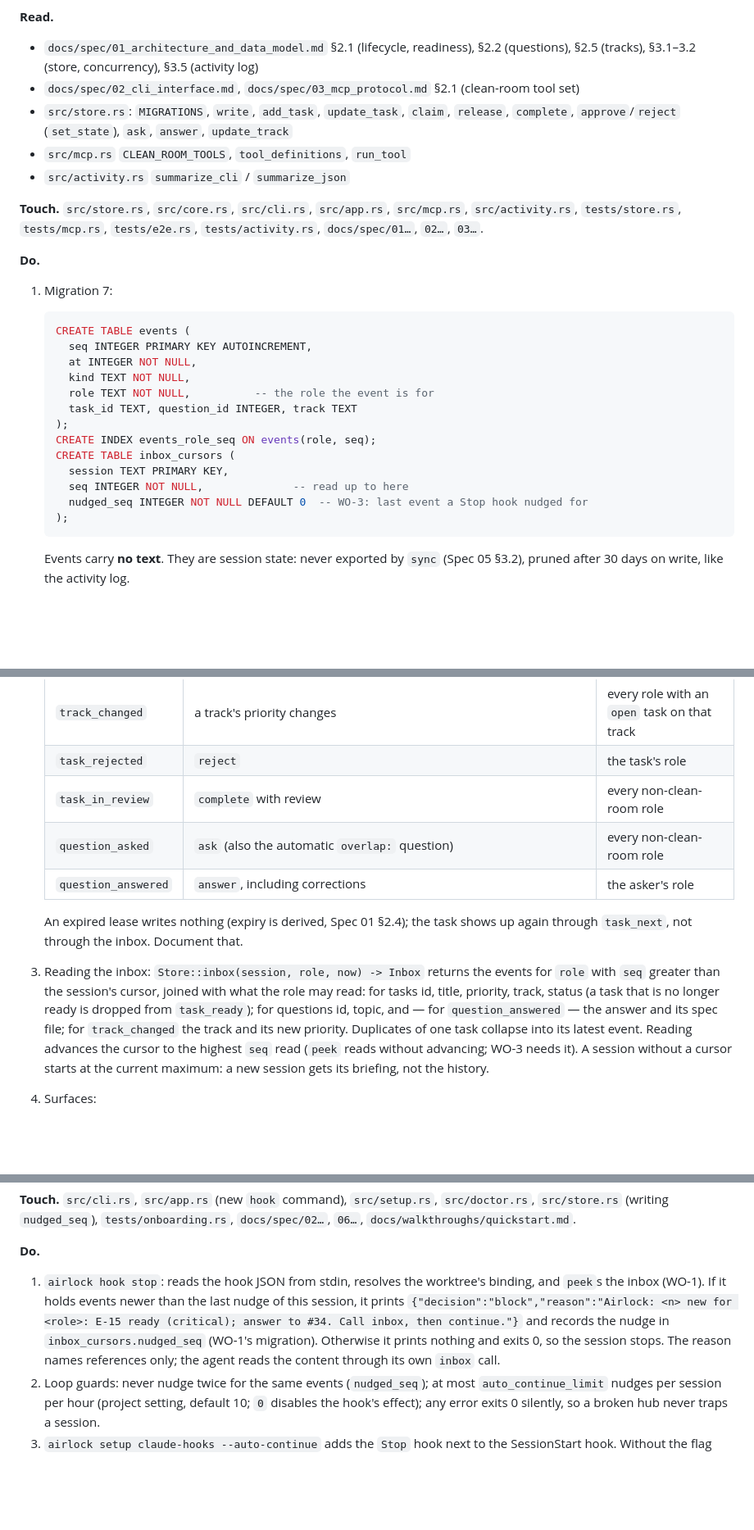
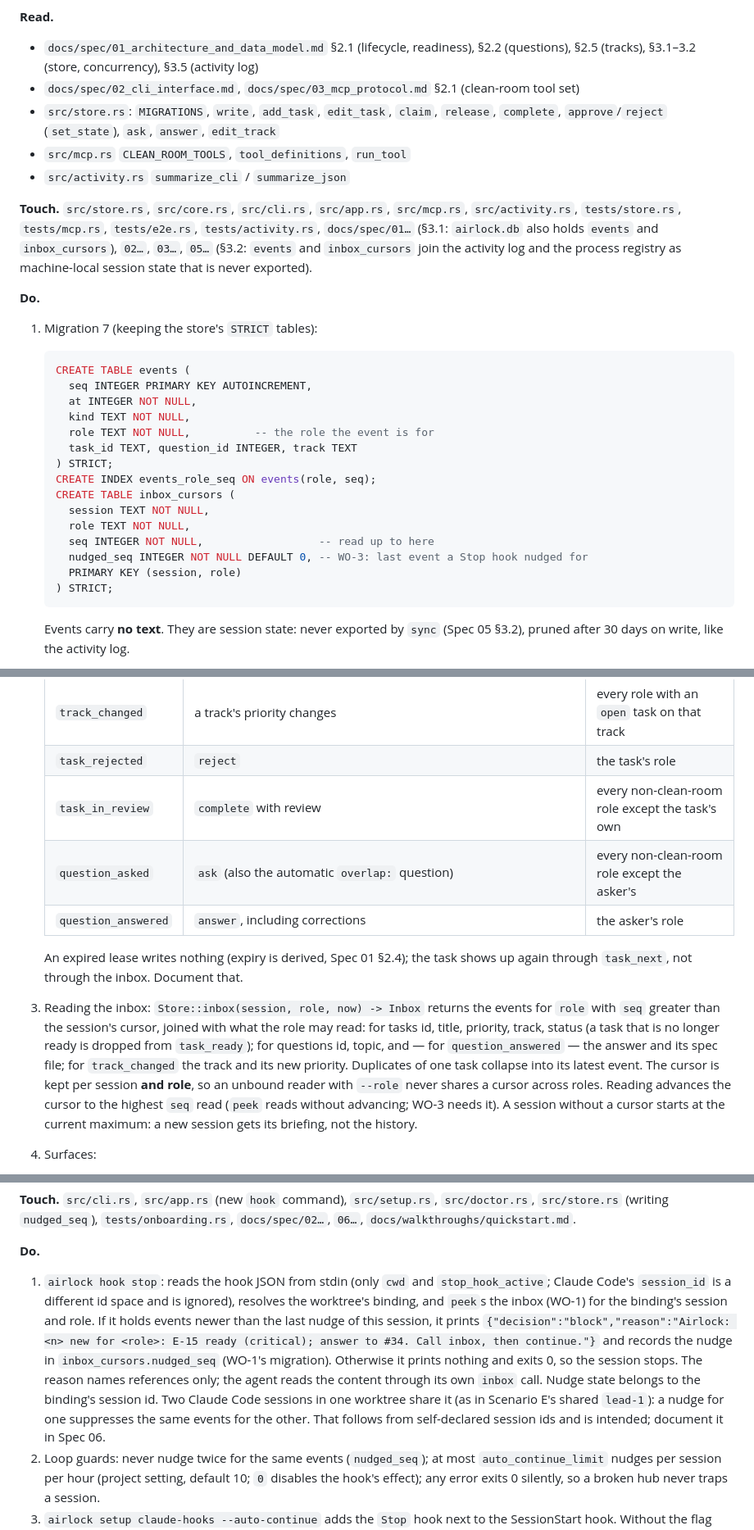
Before and after one commit to Pappet/airlock, a Markdown page: docs/plans/AGENT_HANDOFF.md, 3 parts joined by grey strips. Shown at 82% size. Drawn GitHub-style; blank space fills up the shorter version.

Commit message:
docs: fold the #34 review findings into the Phase 3d orders
Store function names, Spec 05 §3.2 and Spec 01 §3.1 in WO-1, STRICT tables,
cursor per session and role, fan-out without the originating role, Spec 03
section numbers, the 1 s watcher interval, which session owns the Stop hook's
nudge state, and Scenario I instead of H2.

Co-Authored-By: Claude Opus 5.5 <noreply@anthropic.com>

````diff
--- a/docs/plans/AGENT_HANDOFF.md
+++ b/docs/plans/AGENT_HANDOFF.md
@@ -77,17 +78,19 @@ every session an ordered, gap-free feed and a cursor into it.
   (questions), §2.5 (tracks), §3.1–3.2 (store, concurrency), §3.5 (activity log)
 - `docs/spec/02_cli_interface.md`, `docs/spec/03_mcp_protocol.md` §2.1 (clean-room
   tool set)
-- `src/store.rs`: `MIGRATIONS`, `write`, `add_task`, `update_task`, `claim`, `release`,
-  `complete`, `approve`/`reject` (`set_state`), `ask`, `answer`, `update_track`
+- `src/store.rs`: `MIGRATIONS`, `write`, `add_task`, `edit_task`, `claim`, `release`,
+  `complete`, `approve`/`reject` (`set_state`), `ask`, `answer`, `edit_track`
 - `src/mcp.rs` `CLEAN_ROOM_TOOLS`, `tool_definitions`, `run_tool`
 - `src/activity.rs` `summarize_cli` / `summarize_json`
 
 **Touch.** `src/store.rs`, `src/core.rs`, `src/cli.rs`, `src/app.rs`, `src/mcp.rs`,
 `src/activity.rs`, `tests/store.rs`, `tests/mcp.rs`, `tests/e2e.rs`, `tests/activity.rs`,
-`docs/spec/01…`, `02…`, `03…`.
+`docs/spec/01…` (§3.1: `airlock.db` also holds `events` and `inbox_cursors`), `02…`, `03…`,
+`05…` (§3.2: `events` and `inbox_cursors` join the activity log and the process
+registry as machine-local session state that is never exported).
 
 **Do.**
-1. Migration 7:
+1. Migration 7 (keeping the store's `STRICT` tables):
    ```sql
    CREATE TABLE events (
      seq INTEGER PRIMARY KEY AUTOINCREMENT,
@@ -95,13 +98,15 @@ every session an ordered, gap-free feed and a cursor into it.
      kind TEXT NOT NULL,
      role TEXT NOT NULL,          -- the role the event is for
      task_id TEXT, question_id INTEGER, track TEXT
-   );
+   ) STRICT;
    CREATE INDEX events_role_seq ON events(role, seq);
    CREATE TABLE inbox_cursors (
-     session TEXT PRIMARY KEY,
-     seq INTEGER NOT NULL,              -- read up to here
-     nudged_seq INTEGER NOT NULL DEFAULT 0  -- WO-3: last event a Stop hook nudged for
-   );
+     session TEXT NOT NULL,
+     role TEXT NOT NULL,
+     seq INTEGER NOT NULL,                  -- read up to here
+     nudged_seq INTEGER NOT NULL DEFAULT 0, -- WO-3: last event a Stop hook nudged for
+     PRIMARY KEY (session, role)
+   ) STRICT;
    ```
    Events carry **no text**. They are session state: never exported by `sync`
    (Spec 05 §3.2), pruned after 30 days on write, like the activity log.
@@ -114,8 +119,8 @@ every session an ordered, gap-free feed and a cursor into it.
    | `task_changed` | `task edit` changes priority, track, or the work package of an `open` task | the task's role |
    | `track_changed` | a track's priority changes | every role with an `open` task on that track |
    | `task_rejected` | `reject` | the task's role |
-   | `task_in_review` | `complete` with review | every non-clean-room role |
-   | `question_asked` | `ask` (also the automatic `overlap:` question) | every non-clean-room role |
+   | `task_in_review` | `complete` with review | every non-clean-room role except the task's own |
+   | `question_asked` | `ask` (also the automatic `overlap:` question) | every non-clean-room role except the asker's |
    | `question_answered` | `answer`, including corrections | the asker's role |
 
    An expired lease writes nothing (expiry is derived, Spec 01 §2.4); the task shows
@@ -126,7 +131,8 @@ every session an ordered, gap-free feed and a cursor into it.
    ready is dropped from `task_ready`); for questions id, topic, and — for
    `question_answered` — the answer and its spec file; for `track_changed` the track
    and its new priority. Duplicates of one task collapse into its latest event.
-   Reading advances the cursor to the highest `seq` read (`peek` reads without
+   The cursor is kept per session **and role**, so an unbound reader with `--role`
+   never shares a cursor across roles. Reading advances the cursor to the highest `seq` read (`peek` reads without
    advancing; WO-3 needs it). A session without a cursor starts at the current
    maximum: a new session gets its briefing, not the history.
 4. Surfaces:
@@ -218,13 +224,19 @@ when its inbox is not empty, which replaces most of the copying.
 `06…`, `docs/walkthroughs/quickstart.md`.
 
 **Do.**
-1. `airlock hook stop`: reads the hook JSON from stdin, resolves the worktree's
-   binding, and `peek`s the inbox (WO-1). If it holds events newer than the last
+1. `airlock hook stop`: reads the hook JSON from stdin (only `cwd` and
+   `stop_hook_active`; Claude Code's `session_id` is a different id space and is
+   ignored), resolves the worktree's binding, and `peek`s the inbox (WO-1) for the
+   binding's session and role. If it holds events newer than the last
    nudge of this session, it prints
    `{"decision":"block","reason":"Airlock: <n> new for <role>: E-15 ready (critical); answer to #34. Call inbox, then continue."}`
    and records the nudge in `inbox_cursors.nudged_seq` (WO-1's migration). Otherwise it prints nothing and exits 0, so the
    session stops. The reason names references only; the agent reads the content
    through its own `inbox` call.
+   Nudge state belongs to the binding's session id. Two Claude Code sessions in one
+   worktree share it (as in Scenario E's shared `lead-1`): a nudge for one suppresses
+   the same events for the other. That follows from self-declared session ids and is
+   intended; document it in Spec 06.
 2. Loop guards: never nudge twice for the same events (`nudged_seq`); at most
    `auto_continue_limit` nudges per session per hour (project setting, default 10;
    `0` disables the hook's effect); any error exits 0 silently, so a broken hub never
````
Also changed, not shown: other parts of docs/plans/AGENT_HANDOFF.md (+7 -5 lines), docs/plans/PHASE_PLAN.md (+1 -1 lines).
